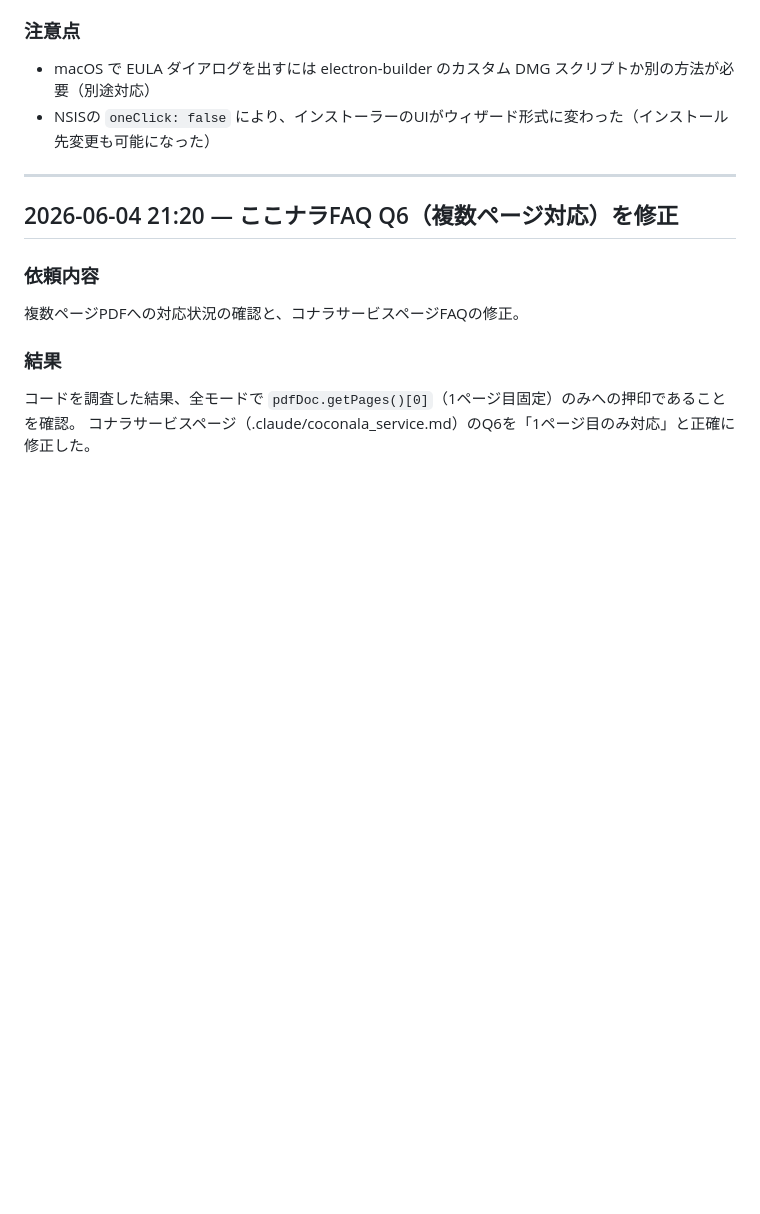
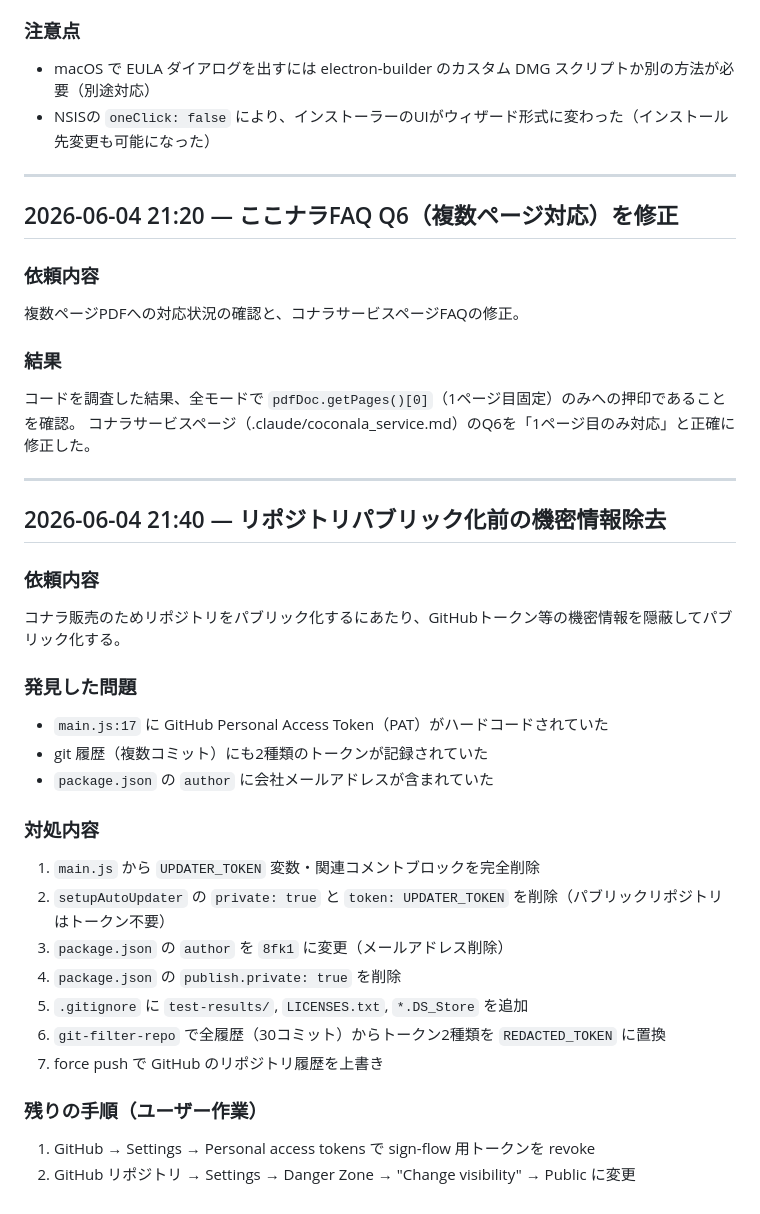
Before and after one commit to 8fk1/sign-flow, a Markdown page: HISTORY.md, the part around the change. Drawn GitHub-style; blank space fills up the shorter version.

Commit message:
docs: update changelog for recent project changes

```diff
--- a/HISTORY.md
+++ b/HISTORY.md
@@ -402,3 +402,28 @@ SignFlowをココナラで一般販売するにあたり、販売前の注意事
 ### 結果
 コードを調査した結果、全モードで `pdfDoc.getPages()[0]`（1ページ目固定）のみへの押印であることを確認。
 コナラサービスページ（.claude/coconala_service.md）のQ6を「1ページ目のみ対応」と正確に修正した。
+
+---
+
+## 2026-06-04 21:40 — リポジトリパブリック化前の機密情報除去
+
+### 依頼内容
+コナラ販売のためリポジトリをパブリック化するにあたり、GitHubトークン等の機密情報を隠蔽してパブリック化する。
+
+### 発見した問題
+- `main.js:17` に GitHub Personal Access Token（PAT）がハードコードされていた
+- git 履歴（複数コミット）にも2種類のトークンが記録されていた
+- `package.json` の `author` に会社メールアドレスが含まれていた
+
+### 対処内容
+1. `main.js` から `UPDATER_TOKEN` 変数・関連コメントブロックを完全削除
+2. `setupAutoUpdater` の `private: true` と `token: UPDATER_TOKEN` を削除（パブリックリポジトリはトークン不要）
+3. `package.json` の `author` を `8fk1` に変更（メールアドレス削除）
+4. `package.json` の `publish.private: true` を削除
+5. `.gitignore` に `test-results/`, `LICENSES.txt`, `*.DS_Store` を追加
+6. `git-filter-repo` で全履歴（30コミット）からトークン2種類を `REDACTED_TOKEN` に置換
+7. force push で GitHub のリポジトリ履歴を上書き
+
+### 残りの手順（ユーザー作業）
+1. GitHub → Settings → Personal access tokens で sign-flow 用トークンを revoke
+2. GitHub リポジトリ → Settings → Danger Zone → "Change visibility" → Public に変更
```
